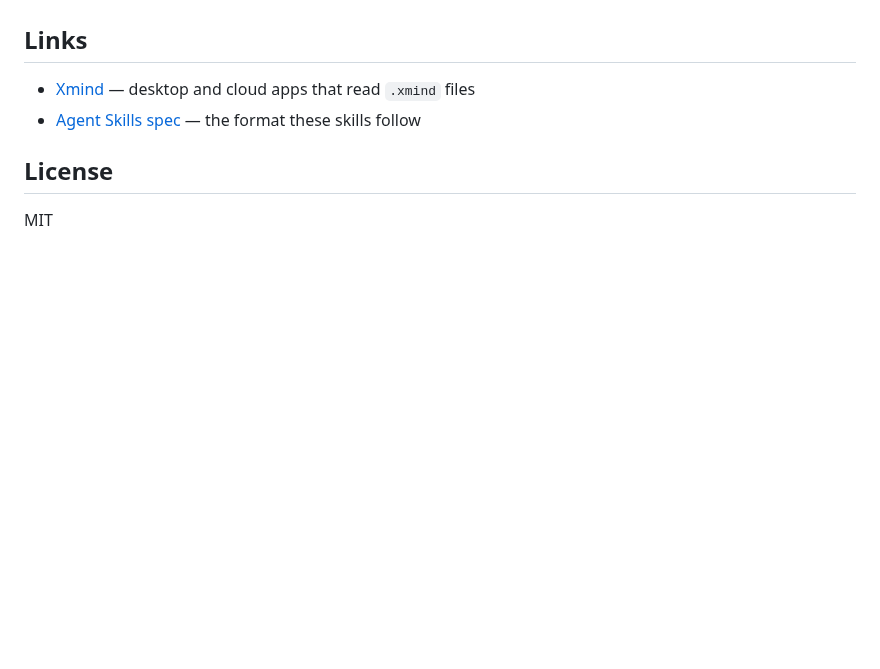
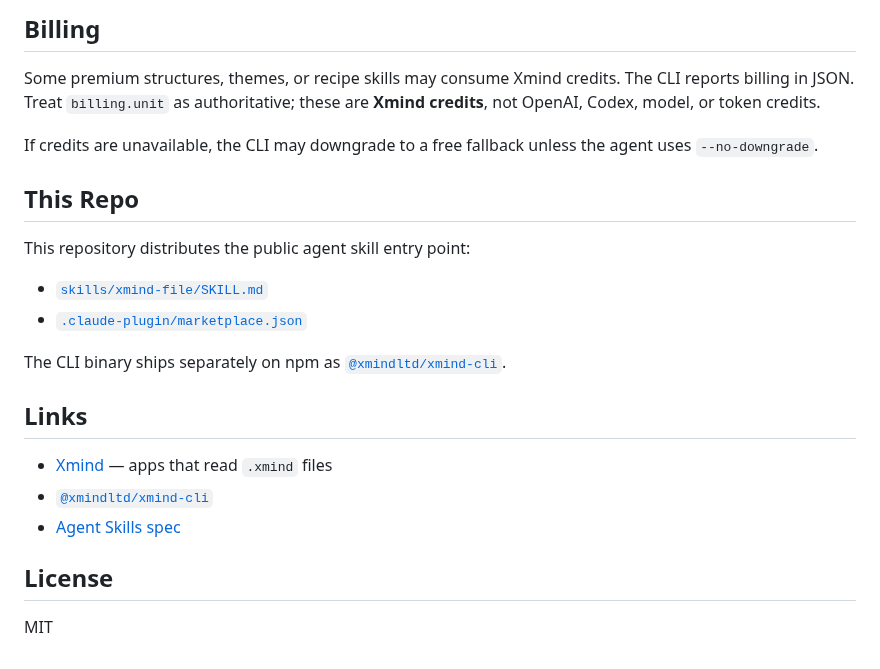
Before and after one commit to xmindltd/xmind-cli, a Markdown page: README.md, the part around one of its changes. Drawn GitHub-style; blank space fills up the shorter version.

```diff
--- a/README.md
+++ b/README.md
@@ -42,8 +86,27 @@ The agent picks the right skill, plans the structure, generates content, and pro
+## Billing
+
+Some premium structures, themes, or recipe skills may consume Xmind credits.
+The CLI reports billing in JSON. Treat `billing.unit` as authoritative; these
+are **Xmind credits**, not OpenAI, Codex, model, or token credits.
+
+If credits are unavailable, the CLI may downgrade to a free fallback unless the
+agent uses `--no-downgrade`.
+
+## This Repo
+
+This repository distributes the public agent skill entry point:
+
+- [`skills/xmind-file/SKILL.md`](skills/xmind-file/SKILL.md)
+- [`.claude-plugin/marketplace.json`](.claude-plugin/marketplace.json)
+
+The CLI binary ships separately on npm as
+[`@xmindltd/xmind-cli`](https://www.npmjs.com/package/@xmindltd/xmind-cli).
 
 ## Links
 
-- [Xmind](https://xmind.com) — desktop and cloud apps that read `.xmind` files
-- [Agent Skills spec](https://github.com/anthropics/skills) — the format these skills follow
+- [Xmind](https://xmind.com) — apps that read `.xmind` files
+- [`@xmindltd/xmind-cli`](https://www.npmjs.com/package/@xmindltd/xmind-cli)
+- [Agent Skills spec](https://github.com/anthropics/skills)
 
 ## License
 
```
Also changed, not shown: other parts of README.md (+65 -21 lines), assets/xmind-file.png (added).
